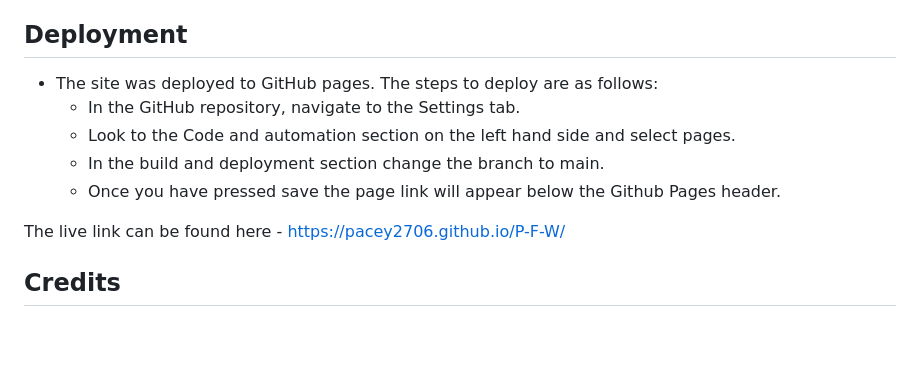
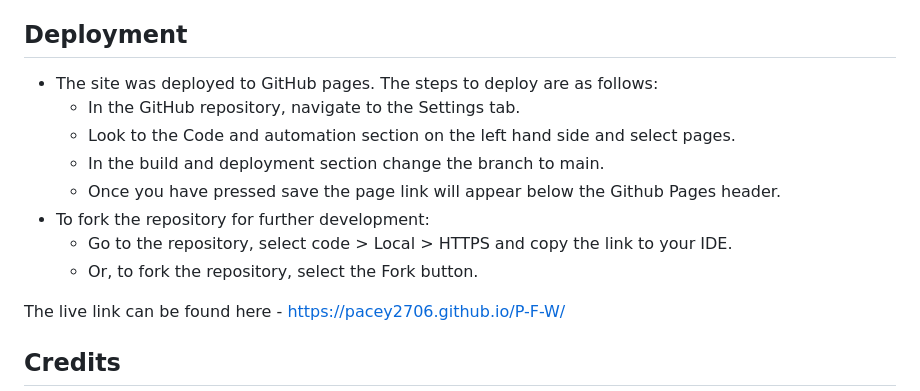
Before and after one commit to Pacey2706/P-F-W, a Markdown page: README.md, the part around the change. Drawn GitHub-style; blank space fills up the shorter version.

Commit message:
update deployment section readme

```diff
--- a/README.md
+++ b/README.md
@@ -82,12 +82,14 @@ PWD is a sign up website for women to join a pilates class, it has some basic in
 * During testing a bug was dicovered. On mobile screen sizes the navigational links located at the top of the page would become unusable. To combat this I used the chrome devtools and used the element selctor tool, moved the sites demsions from the larger to smaller veiw ports. while scanning the site I found that the slogon box would cover the naviagtion selction. Despite visable on larger screens when the viewport was smaller is would become transparent, invisible, change position and cover the buttons. I fixed this bug by changing the demntions of the slogan box to 0 and the font size to 0 on smaller screen sizes.
 
 ## Deployment
-
 * The site was deployed to GitHub pages. The steps to deploy are as follows:
   * In the GitHub repository, navigate to the Settings tab.
   * Look to the Code and automation section on the left hand side and select pages.
   * In the build and deployment section change the branch to main.
   * Once you have pressed save the page link will appear below the Github Pages header.
+* To fork the repository for further development:
+  * Go to the repository, select code > Local > HTTPS and copy the link to your IDE.
+  * Or, to fork the repository, select the Fork button.
 
 The live link can be found here -  https://pacey2706.github.io/P-F-W/
 
```
